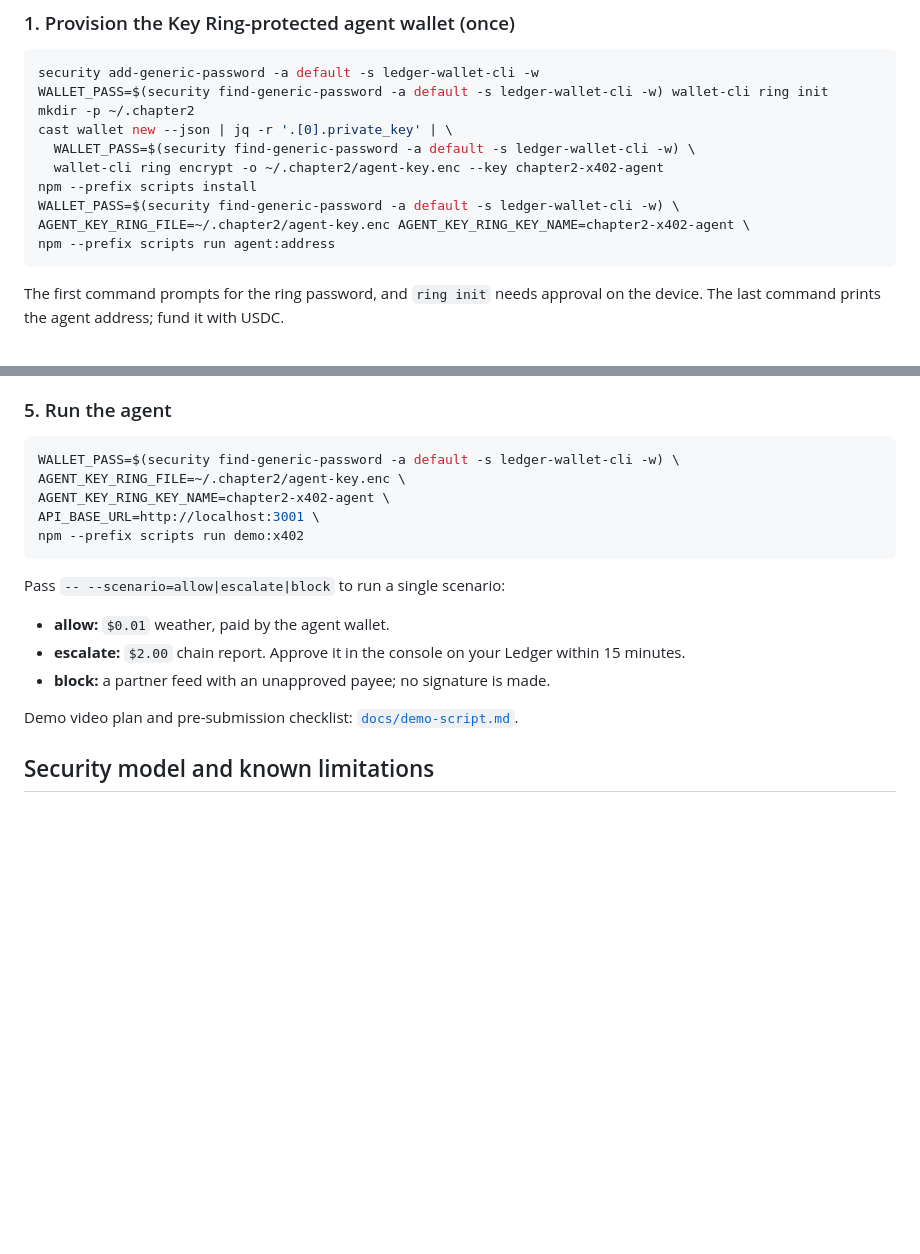
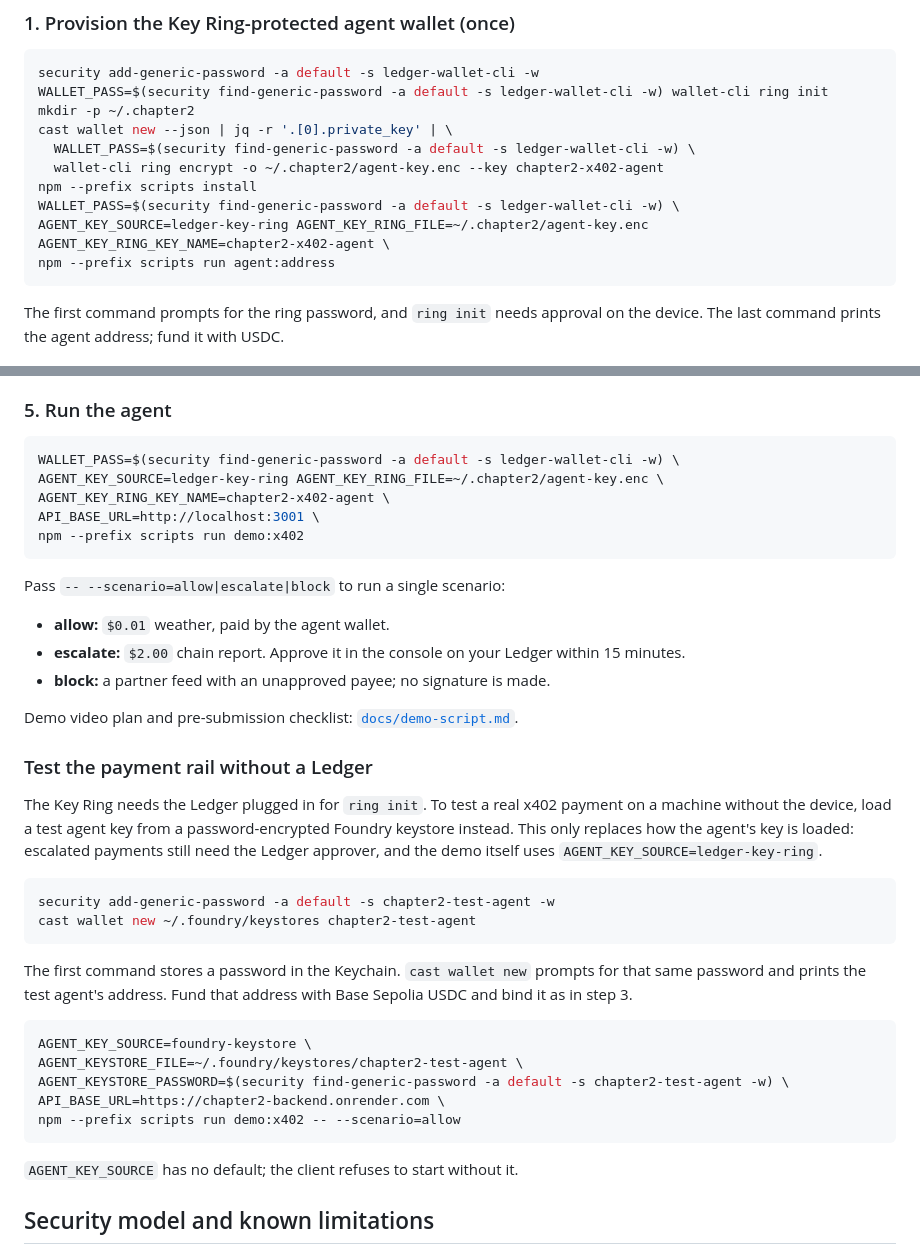
Before and after one commit to maxiggle/ethonline-2026, a Markdown page: README.md, 2 parts joined by grey strips. Drawn GitHub-style; blank space fills up the shorter version.

Commit message:
docs(repo): document testing x402 payments without a Ledger
- Add AGENT_KEY_SOURCE=ledger-key-ring to the demo commands and a Foundry keystore test section

````diff
--- a/README.md
+++ b/README.md
@@ -65,7 +65,7 @@ cast wallet new --json | jq -r '.[0].private_key' | \
   wallet-cli ring encrypt -o ~/.chapter2/agent-key.enc --key chapter2-x402-agent
 npm --prefix scripts install
 WALLET_PASS=$(security find-generic-password -a default -s ledger-wallet-cli -w) \
-AGENT_KEY_RING_FILE=~/.chapter2/agent-key.enc AGENT_KEY_RING_KEY_NAME=chapter2-x402-agent \
+AGENT_KEY_SOURCE=ledger-key-ring AGENT_KEY_RING_FILE=~/.chapter2/agent-key.enc AGENT_KEY_RING_KEY_NAME=chapter2-x402-agent \
 npm --prefix scripts run agent:address
 ```
 
@@ -118,7 +118,7 @@ Open it in Chrome or Edge and click **Connect Ledger**. Keep the device unlocked
 
 ```bash
 WALLET_PASS=$(security find-generic-password -a default -s ledger-wallet-cli -w) \
-AGENT_KEY_RING_FILE=~/.chapter2/agent-key.enc \
+AGENT_KEY_SOURCE=ledger-key-ring AGENT_KEY_RING_FILE=~/.chapter2/agent-key.enc \
 AGENT_KEY_RING_KEY_NAME=chapter2-x402-agent \
 API_BASE_URL=http://localhost:3001 \
 npm --prefix scripts run demo:x402
@@ -130,6 +130,27 @@ Pass `-- --scenario=allow|escalate|block` to run a single scenario:
 - **block:** a partner feed with an unapproved payee; no signature is made.
 
 Demo video plan and pre-submission checklist: [`docs/demo-script.md`](docs/demo-script.md).
+
+### Test the payment rail without a Ledger
+
+The Key Ring needs the Ledger plugged in for `ring init`. To test a real x402 payment on a machine without the device, load a test agent key from a password-encrypted Foundry keystore instead. This only replaces how the agent's key is loaded: escalated payments still need the Ledger approver, and the demo itself uses `AGENT_KEY_SOURCE=ledger-key-ring`.
+
+```bash
+security add-generic-password -a default -s chapter2-test-agent -w
+cast wallet new ~/.foundry/keystores chapter2-test-agent
+```
+
+The first command stores a password in the Keychain. `cast wallet new` prompts for that same password and prints the test agent's address. Fund that address with Base Sepolia USDC and bind it as in step 3.
+
+```bash
+AGENT_KEY_SOURCE=foundry-keystore \
+AGENT_KEYSTORE_FILE=~/.foundry/keystores/chapter2-test-agent \
+AGENT_KEYSTORE_PASSWORD=$(security find-generic-password -a default -s chapter2-test-agent -w) \
+API_BASE_URL=https://chapter2-backend.onrender.com \
+npm --prefix scripts run demo:x402 -- --scenario=allow
+```
+
+`AGENT_KEY_SOURCE` has no default; the client refuses to start without it.
 
 ## Security model and known limitations
 
````
Also changed, not shown: docs/demo-script.md (+1 -1 lines).
